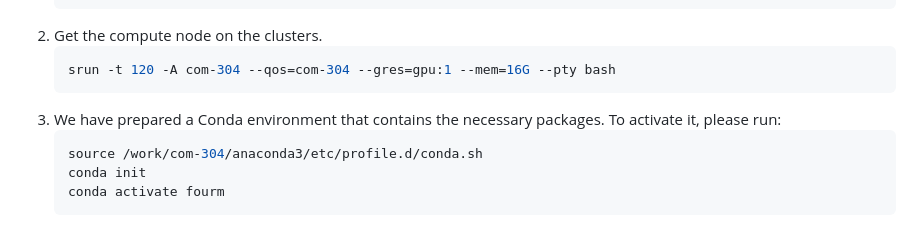
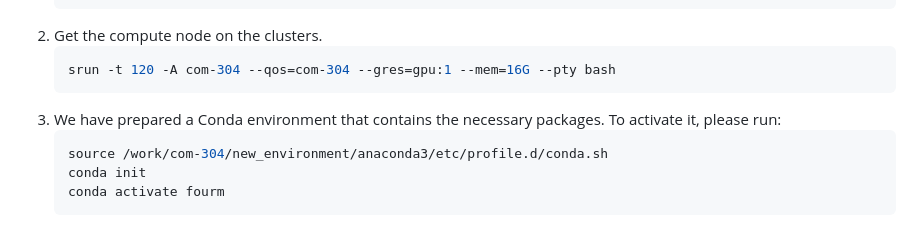
Before and after one commit to souchoyaa/com-304-FM-perso, a Markdown page: 4M_Tutorial/Environment.md, the part around the change. Rendered like a GitHub page.

Commit message:
update python env

````diff
--- a/4M_Tutorial/Environment.md
+++ b/4M_Tutorial/Environment.md
@@ -37,7 +37,7 @@ Open a terminal and use the following command to connect to the Izar cluster. If
    ```
 3. We have prepared a Conda environment that contains the necessary packages. To activate it, please run:
    ```bash
-   source /work/com-304/anaconda3/etc/profile.d/conda.sh
+   source /work/com-304/new_environment/anaconda3/etc/profile.d/conda.sh
    conda init
    conda activate fourm
    ```
````
